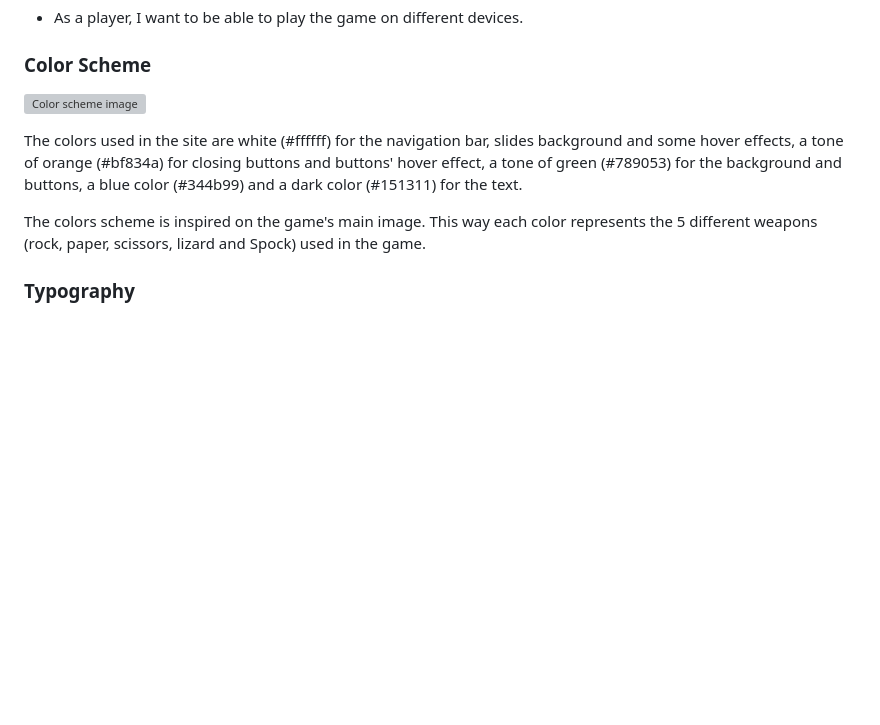
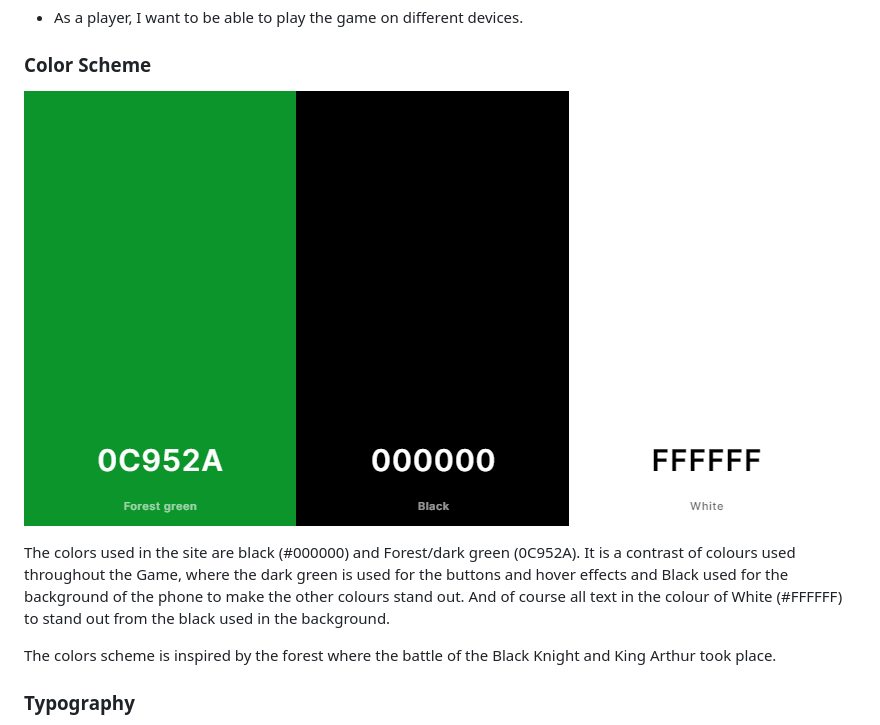
Before and after one commit to SerJosh/a-fighting-chance, a Markdown page: README.md, the part around the change printed below. GitHub-like rendering; pictures changed too: assets/readme-files/color-scheme2.png (added); blank space fills up the shorter version; grey boxes are pictures that could not be loaded.

```diff
--- a/README.md
+++ b/README.md
@@ -52,11 +53,11 @@ Visit the deployed website [here](https://serjosh.github.io/a-fighting-chance/).
 
 ### Color Scheme
 
-![Color scheme image](assets/readme-files/color-scheme.png)
+![Color scheme image](assets/readme-files/color-scheme2.png)
 
-The colors used in the site are white (#ffffff) for the navigation bar, slides background and some hover effects, a tone of orange (#bf834a) for closing buttons and buttons' hover effect, a tone of green (#789053) for the background and buttons, a blue color (#344b99) and a dark color (#151311) for the text.
+The colors used in the site are black (#000000) and Forest/dark green (0C952A). It is a contrast of colours used throughout the Game, where the dark green is used for the buttons and hover effects and Black used for the background of the phone to make the other colours stand out. And of course all text in the colour of White (#FFFFFF) to stand out from the black used in the background.
 
-The colors scheme is inspired on the game's main image. This way each color represents the 5 different weapons (rock, paper, scissors, lizard and Spock) used in the game.
+The colors scheme is inspired by the forest where the battle of the Black Knight and King Arthur took place.
 
 ### Typography
 
```
Also changed, not shown: other parts of README.md (+13 -1 lines), assets/readme-files/wireframe1.png (added), assets/readme-files/wireframe2.png (added).
